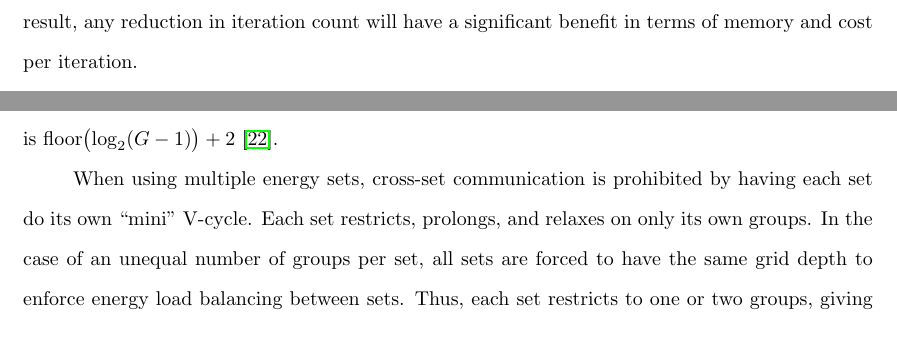
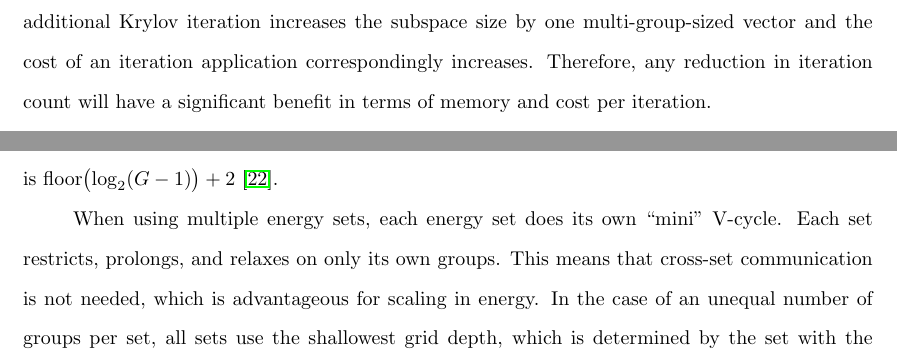
Before and after one commit to nuceraccoon/RQI_MGE, a LaTeX paper (RQI_MGE.tex): two parts of pages 11 and 12 of 30, joined at a grey line, cut at the place of the change. Compiled offline with pdfLaTeX.

Commit message:
addressed all reviewer comments; waiting on table II clarification.

```diff
--- a/RQI_MGE.tex
+++ b/RQI_MGE.tex
@@ -357,7 +357,9 @@ where $k$ is the eigenvalue and $\Gamma$ is the eigenvector. Note that the nonze
 \subsection{Multigrid in Energy Preconditioner}
 \label{sec:precond}
 %For many kinds of problems, the total number of multigroup iterations required to adequately converge the transport equation is large. To reduce iteration count, a preconditioner can be applied to transform the system of interest into another equivalent system that has more favorable properties and is easier to solve.
-Preconditioning is important for increasing the robustness of Krylov methods and decreasing Krylov iteration count. This is particularly true for the MG Krylov solver. This solver can create large Krylov subspaces because it forms the subspaces with multiple-group-sized vectors. As a result, any reduction in iteration count will have a significant benefit in terms of memory and cost per iteration.
+Preconditioning is important for increasing the robustness of Krylov methods and decreasing Krylov iteration count. This is particularly true for the MG Krylov solver. This solver can create large Krylov subspaces because it forms the subspaces with multiple-group-sized vectors.
+Each additional Krylov iteration increases the subspace size by one multi-group-sized vector and the cost of an iteration application correspondingly increases.
+Therefore, any reduction in iteration count will have a significant benefit in terms of memory and cost per iteration.
 
 Right preconditioning leaves the right hand side of the equation unaffected and does not change the norm of the residual, which is used for convergence testing in most iterative methods. A right preconditioner that does multigrid in the energy dimension and is designed to work with the MG Krylov solver was implemented in Denovo \cite{Slaybaugh2013}. To understand why MGE makes sense for neutron transport, some highlights about these methods are discussed here (derived from Ref.\ \cite{Briggs2000}).
 
@@ -395,7 +397,10 @@ The user chooses the number of V-cycles done for each preconditioner application
 %  \label{eq:NumGrids}
 %\end{equation}
 
-When using multiple energy sets, cross-set communication is prohibited by having each set do its own ``mini'' V-cycle. Each set restricts, prolongs, and relaxes on only its own groups. In the case of an unequal number of groups per set, all sets are forced to have the same grid depth to enforce energy load balancing between sets. Thus, each set restricts to one or two groups, giving approximately $num\_sets$ total groups across all sets at the coarsest level. The number of grids needed is determined by the set with the minimum number of groups, since it will be the first to reach a grid with one group:%. This modifies Equation~\eqref{eq:NumGrids} to be
+When using multiple energy sets, each energy set does its own ``mini'' V-cycle.
+Each set restricts, prolongs, and relaxes on only its own groups.
+This means that cross-set communication is not needed, which is advantageous for scaling in energy.
+In the case of an unequal number of groups per set, all sets use the shallowest grid depth, which is determined by the set with the fewest groups, to enforce energy load balancing between sets. Thus, each set restricts to one or two groups, giving approximately $num\_sets$ total groups across all sets at the coarsest level. The number of grids needed is determined by the set with the minimum number of groups, since it will be the first to reach a grid with one group:%. This modifies Equation~\eqref{eq:NumGrids} to be
 \begin{align}
   num\_g_{min} &= \text{floor}\bigl(\frac{num\_groups}{num\_sets}\bigr) \:, \\
   num\_grids &= \text{floor}\bigl( \log_{2}(num\_g_{min}) \bigr) + 2 \:.
```
